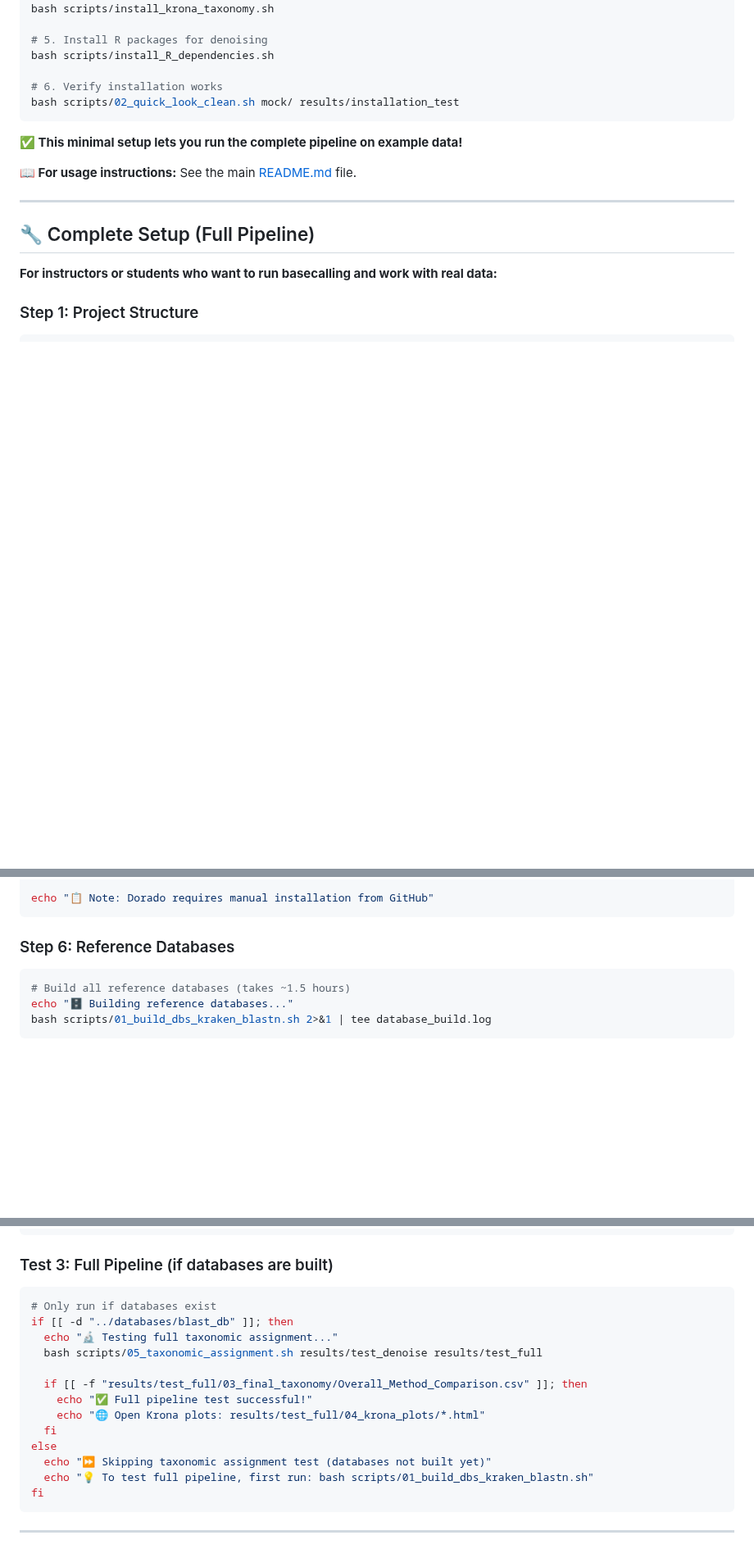
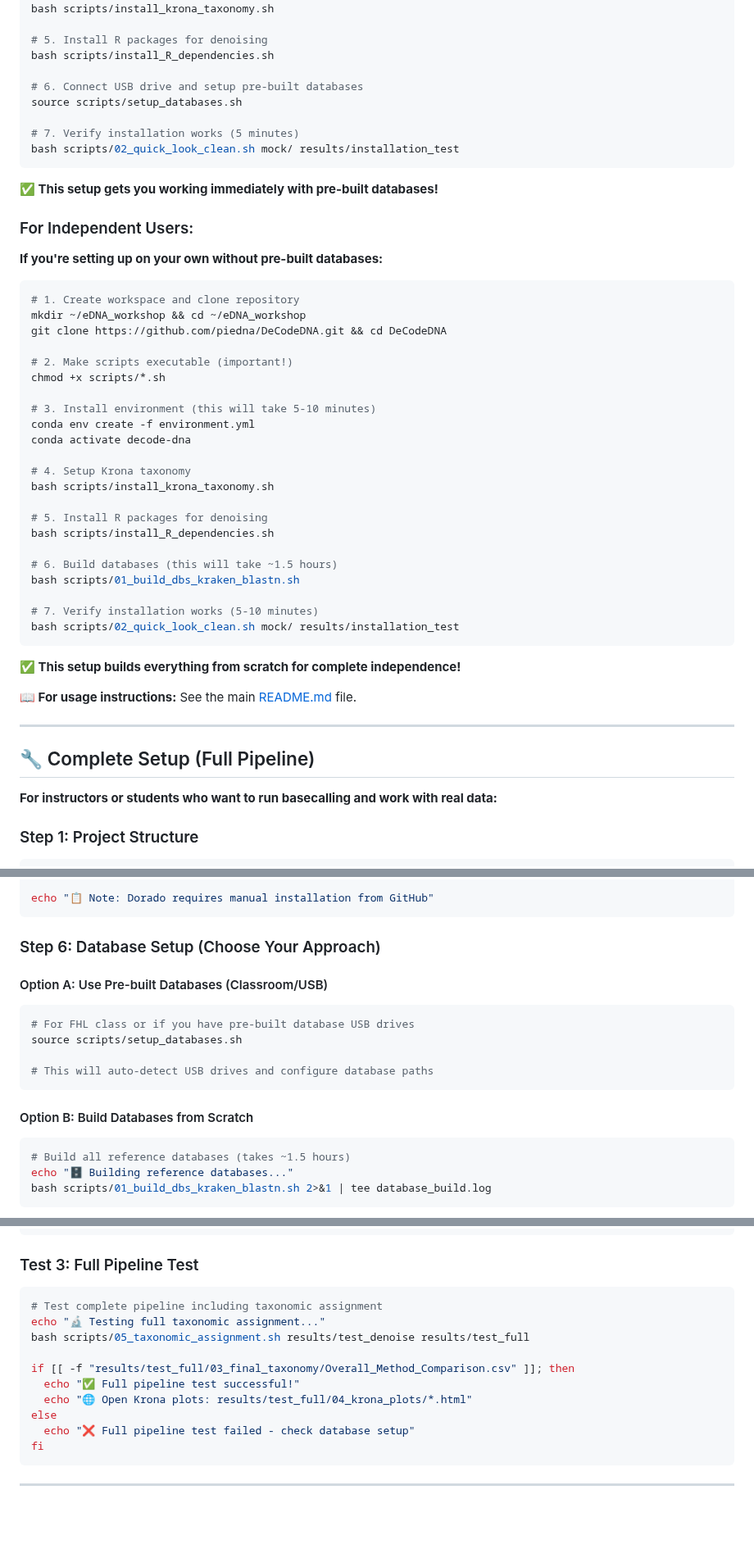
Before and after one commit to piedna/DeCodeDNA, a Markdown page: installation_guide.md, 3 parts joined by grey strips. Shown at 82% size. Rendered like a GitHub page; blank space fills up the shorter version.

````diff
--- a/installation_guide.md
+++ b/installation_guide.md
@@ -127,11 +129,45 @@ bash scripts/install_krona_taxonomy.sh
 # 5. Install R packages for denoising
 bash scripts/install_R_dependencies.sh
 
-# 6. Verify installation works
+# 6. Connect USB drive and setup pre-built databases
+source scripts/setup_databases.sh
+
+# 7. Verify installation works (5 minutes)
 bash scripts/02_quick_look_clean.sh mock/ results/installation_test
 ```
 
-**✅ This minimal setup lets you run the complete pipeline on example data!**
+**✅ This setup gets you working immediately with pre-built databases!**
+
+### For Independent Users:
+
+**If you're setting up on your own without pre-built databases:**
+
+```bash
+# 1. Create workspace and clone repository
+mkdir ~/eDNA_workshop && cd ~/eDNA_workshop
+git clone https://github.com/piedna/DeCodeDNA.git && cd DeCodeDNA
+
+# 2. Make scripts executable (important!)
+chmod +x scripts/*.sh
+
+# 3. Install environment (this will take 5-10 minutes)
+conda env create -f environment.yml
+conda activate decode-dna
+
+# 4. Setup Krona taxonomy
+bash scripts/install_krona_taxonomy.sh
+
+# 5. Install R packages for denoising
+bash scripts/install_R_dependencies.sh
+
+# 6. Build databases (this will take ~1.5 hours)
+bash scripts/01_build_dbs_kraken_blastn.sh
+
+# 7. Verify installation works (5-10 minutes)
+bash scripts/02_quick_look_clean.sh mock/ results/installation_test
+```
+
+**✅ This setup builds everything from scratch for complete independence!**
 
 **📖 For usage instructions:** See the main [README.md](README.md) file.
 
@@ -335,7 +371,17 @@ done
 echo "📋 Note: Dorado requires manual installation from GitHub"
 ```
 
-### Step 6: Reference Databases
+### Step 6: Database Setup (Choose Your Approach)
+
+#### Option A: Use Pre-built Databases (Classroom/USB)
+```bash
+# For FHL class or if you have pre-built database USB drives
+source scripts/setup_databases.sh
+
+# This will auto-detect USB drives and configure database paths
+```
+
+#### Option B: Build Databases from Scratch
 ```bash
 # Build all reference databases (takes ~1.5 hours)
 echo "🗄️ Building reference databases..."
@@ -385,20 +434,17 @@ else
 fi
 ```
 
-### Test 3: Full Pipeline (if databases are built)
+### Test 3: Full Pipeline Test
 ```bash
-# Only run if databases exist
-if [[ -d "../databases/blast_db" ]]; then
-  echo "🔬 Testing full taxonomic assignment..."
-  bash scripts/05_taxonomic_assignment.sh results/test_denoise results/test_full
+# Test complete pipeline including taxonomic assignment
+echo "🔬 Testing full taxonomic assignment..."
+bash scripts/05_taxonomic_assignment.sh results/test_denoise results/test_full
 
-  if [[ -f "results/test_full/03_final_taxonomy/Overall_Method_Comparison.csv" ]]; then
-    echo "✅ Full pipeline test successful!"
-    echo "🌐 Open Krona plots: results/test_full/04_krona_plots/*.html"
-  fi
+if [[ -f "results/test_full/03_final_taxonomy/Overall_Method_Comparison.csv" ]]; then
+  echo "✅ Full pipeline test successful!"
+  echo "🌐 Open Krona plots: results/test_full/04_krona_plots/*.html"
 else
-  echo "⏩ Skipping taxonomic assignment test (databases not built yet)"
-  echo "💡 To test full pipeline, first run: bash scripts/01_build_dbs_kraken_blastn.sh"
+  echo "❌ Full pipeline test failed - check database setup"
 fi
 ```
 
````
Also changed, not shown: other parts of installation_guide.md (+25 -5 lines).
